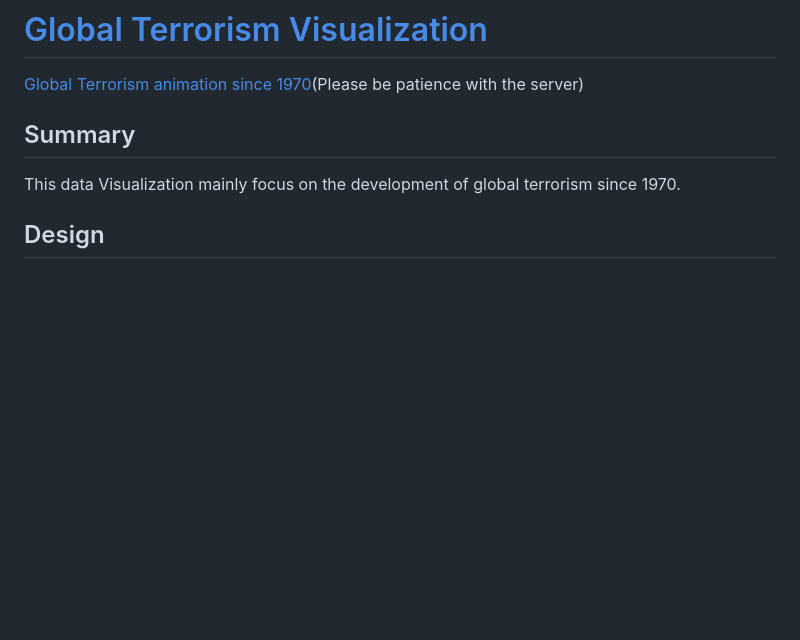
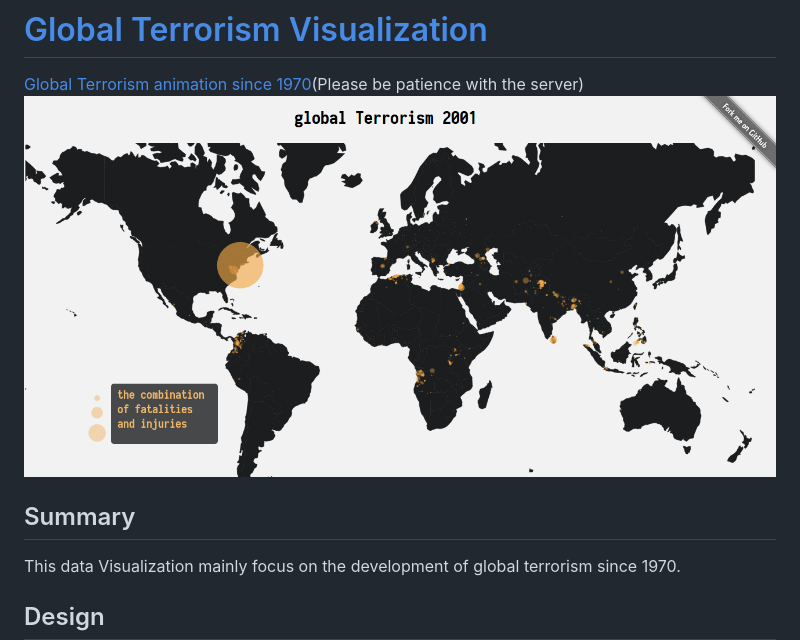
Before and after one commit to ZedYeung/track_terrorism, a Markdown page: Readme.md, the part around the change. Rendered like a GitHub page; pictures changed too: plot/final.png (added); blank space fills up the shorter version.

Commit message:
add demo picture

```diff
--- a/Readme.md
+++ b/Readme.md
@@ -1,5 +1,6 @@
 # [Global Terrorism Visualization](http://blog.zedyeung.com/2017/10/26/Global-Terrorism-since-1970/)
 [Global Terrorism animation since 1970](http://35.203.139.90:8080)(Please be patience with the server)
+![demo](./plot/final.png)
 
 ## Summary
 This data Visualization mainly focus on the development of global terrorism since 1970.
```
